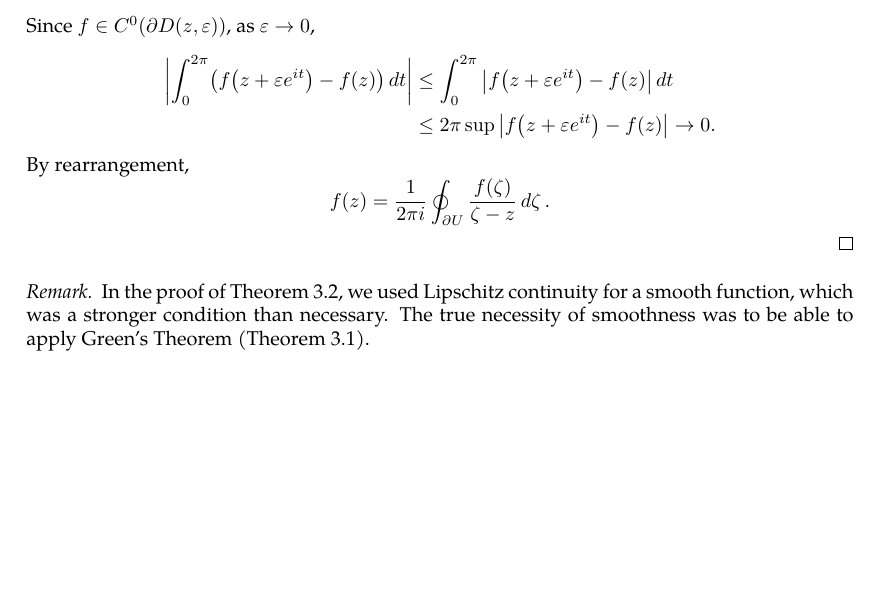
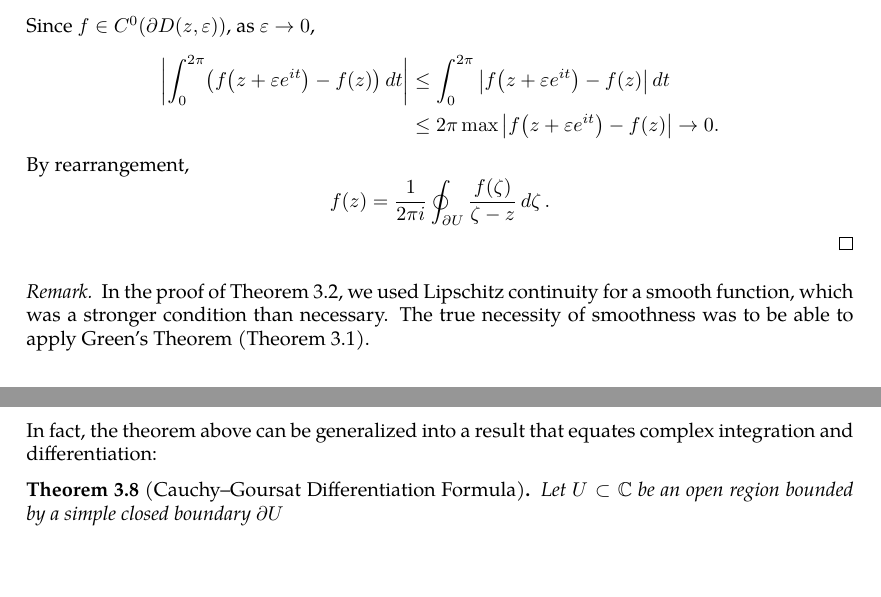
Before and after one commit to slipperking/complex-analysis-latex, a LaTeX document (main.tex): part of page 24 of 24 before the commit and two parts of pages 24 and 25 of 25 after it, the two joined at a grey line, cut so that both start at the same text, the shorter picture padded with empty space. Compiled offline with pdfLaTeX.

Commit message:
overleaf_to_git (Sun May 25 11:11:05 2025 -0700): update main.tex from r4966 to r4971

```diff
--- a/main.tex
+++ b/main.tex
@@ -665,11 +665,15 @@ When Cauchy famously published \autoref{thm:cauchyintegralformula} and \autoref{
     From rearrangement, \[\oint_{\partial U}\frac{f(\zeta)}{\zeta-z}\ddzeta=2\pi if(z)+i\int_0^{2\pi}\paren{f\paren{z+\varepsilon e^{it}}-f(z)}\dd{t}.\]
     Since \(f\in C^0(\partial D(z,\varepsilon))\), as \(\varepsilon\to0\), \begin{align*}
         \abs{\int_0^{2\pi}\paren{f\paren{z+\varepsilon e^{it}}-f(z)}\dd{t}}&\leq\int_0^{2\pi}\abs{f\paren{z+\varepsilon e^{it}}-f(z)}\dd{t}\\
-        &\leq2\pi\sup\abs{f\paren{z+\varepsilon e^{it}}-f(z)}\to0.
+        &\leq2\pi\max\abs{f\paren{z+\varepsilon e^{it}}-f(z)}\to0.
     \end{align*}
     By rearrangement, \[f(z)=\frac{1}{2\pi i}\oint_{\partial U}\frac{f(\zeta)}{\zeta-z}\ddzeta.\]
 \end{proof}
 \begin{remark}
     In the proof of \autoref{thm:pompeiu}, we used Lipschitz continuity for a smooth function, which was a stronger condition than necessary. The true necessity of smoothness was to be able to apply Green's Theorem (\autoref{thm:complexgreen}).
 \end{remark}
+In fact, the theorem above can be generalized into a result that equates complex integration and differentiation:
+\begin{theorem}[Cauchy--Goursat Differentiation Formula]\label{thm:cauchydifferentiationformula}
+    Let \(U\subset\mathbb{C}\) be an open region bounded by a simple closed boundary \(\partial U\)
+\end{theorem}
 \end{document}
```
